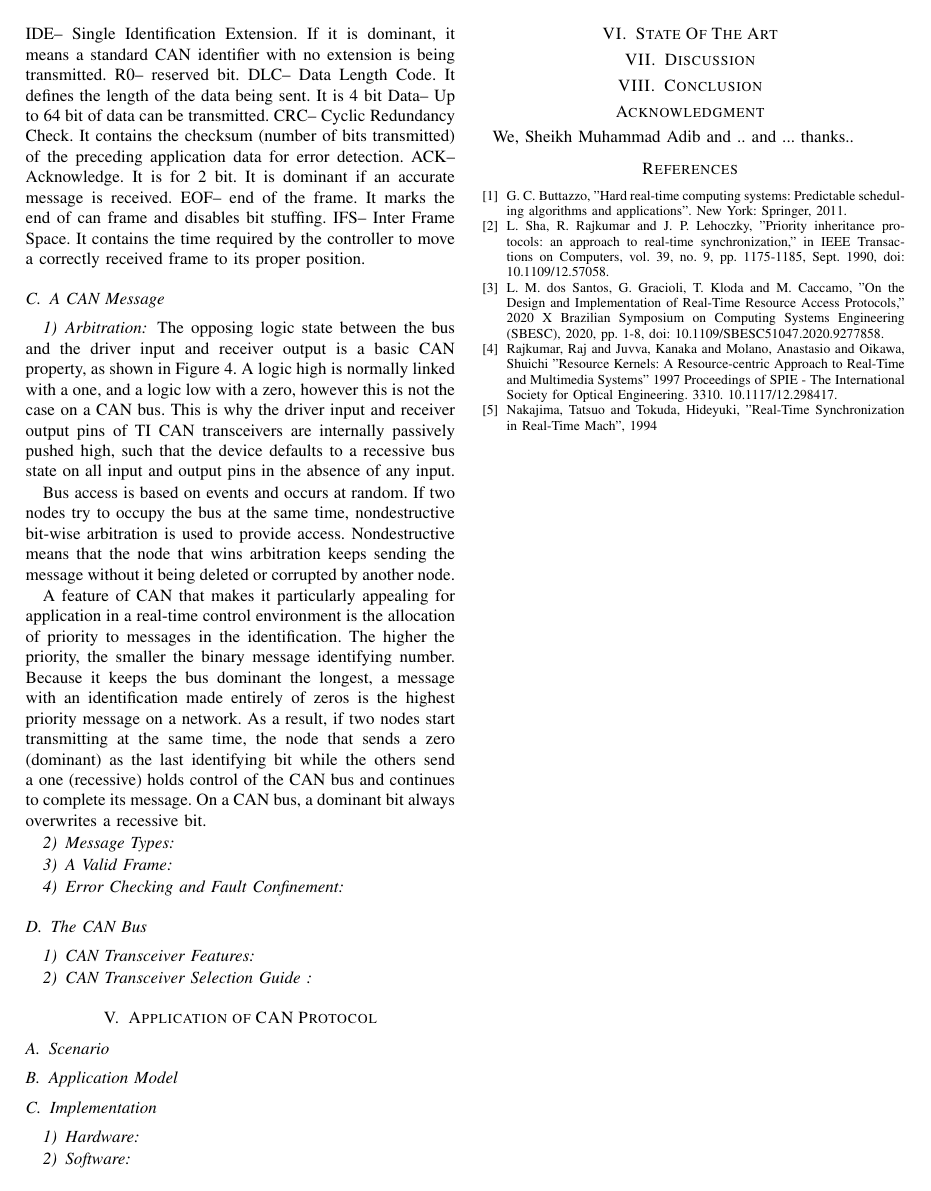
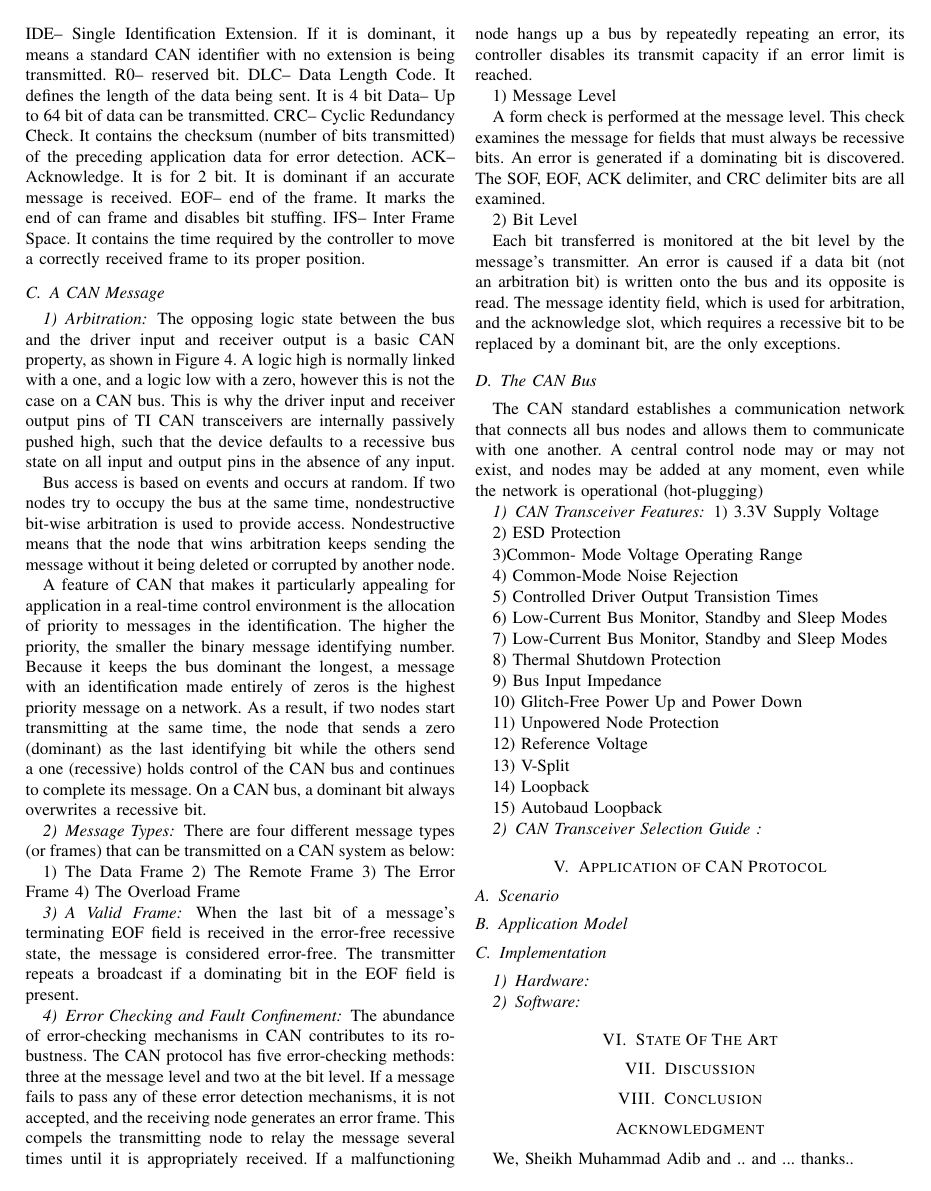
Before and after one commit to Adib6637/Industrial-Communication, a LaTeX paper (main.tex, which reads can.tex): page 3 of 3 before the commit and page 3 of 4 after it. Compiled offline with pdfLaTeX.

Commit message:
Update can.tex

```diff
--- a/can.tex
+++ b/can.tex
@@ -40,8 +40,68 @@ Bus access is based on events and occurs at random. If two nodes try to occupy t
 A feature of CAN that makes it particularly appealing for application in a real-time control environment is the allocation of priority to messages in the identification. The higher the priority, the smaller the binary message identifying number. Because it keeps the bus dominant the longest, a message with an identification made entirely of zeros is the highest priority message on a network. As a result, if two nodes start transmitting at the same time, the node that sends a zero (dominant) as the last identifying bit while the others send a one (recessive) holds control of the CAN bus and continues to complete its message. On a CAN bus, a dominant bit always overwrites a recessive bit.
 
 \subsubsection{Message Types}
+There are four different message types (or frames) that can be transmitted on a CAN system as below:
+
+1) The Data Frame
+2) The Remote Frame
+3) The Error Frame
+4) The Overload Frame
+
+
 \subsubsection{A Valid Frame}
+
+When the last bit of a message's terminating EOF field is received in the error-free recessive state, the message is considered error-free. The transmitter repeats a broadcast if a dominating bit in the EOF field is present.
+
 \subsubsection{Error Checking and Fault Confinement}
+
+The abundance of error-checking mechanisms in CAN contributes to its robustness. The CAN protocol has five error-checking methods: three at the message level and two at the bit level. If a message fails to pass any of these error detection mechanisms, it is not accepted, and the receiving node generates an error frame. This compels the transmitting node to relay the message several times until it is appropriately received. If a malfunctioning node hangs up a bus by repeatedly repeating an error, its controller disables its transmit capacity if an error limit is reached.
+
+
+1) Message Level
+
+
+A form check is performed at the message level. This check examines the message for fields that must always be recessive bits. An error is generated if a dominating bit is discovered. The SOF, EOF, ACK delimiter, and CRC delimiter bits are all examined.
+
+2) Bit Level
+
+
+Each bit transferred is monitored at the bit level by the message's transmitter. An error is caused if a data bit (not an arbitration bit) is written onto the bus and its opposite is read. The message identity field, which is used for arbitration, and the acknowledge slot, which requires a recessive bit to be replaced by a dominant bit, are the only exceptions.
+
 \subsection{The CAN Bus}
+
+The CAN standard establishes a communication network that connects all bus nodes and allows them to communicate with one another. A central control node may or may not exist, and nodes may be added at any moment, even while the network is operational (hot-plugging)
+
 \subsubsection{CAN Transceiver Features}
+
+1) 3.3V Supply Voltage
+
+2) ESD Protection
+
+3)Common- Mode Voltage Operating Range
+
+4) Common-Mode Noise Rejection
+
+5) Controlled Driver Output Transistion Times
+
+6) Low-Current Bus Monitor, Standby and Sleep Modes
+
+7) Low-Current Bus Monitor, Standby and Sleep Modes
+
+8) Thermal Shutdown Protection
+
+9)  Bus Input Impedance
+
+10)  Glitch-Free Power Up and Power Down
+
+11)  Unpowered Node Protection
+
+12) Reference Voltage
+
+13) V-Split
+
+14) Loopback
+
+15) Autobaud Loopback
+
+
 \subsubsection{CAN Transceiver Selection Guide }
```
